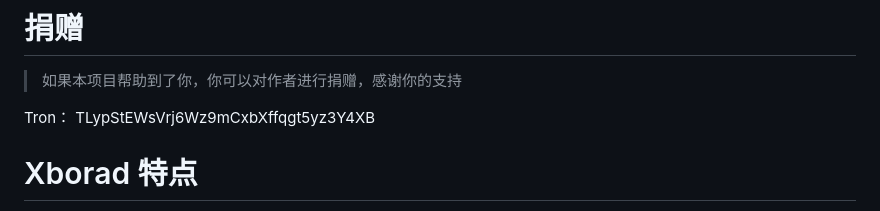
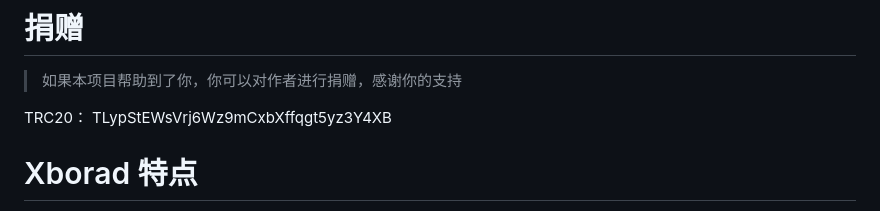
Before and after one commit to ksr-v/Xboard-Custom-Source, a Markdown page: readme.md, the part around the change. Drawn GitHub-style.

```diff
--- a/readme.md
+++ b/readme.md
@@ -6,7 +6,7 @@ Xborad是基于V2board二次开发，在性能上和功能上都有大部分增
 # 捐赠
 > 如果本项目帮助到了你，你可以对作者进行捐赠，感谢你的支持
 
-Tron： TLypStEWsVrj6Wz9mCxbXffqgt5yz3Y4XB
+TRC20： TLypStEWsVrj6Wz9mCxbXffqgt5yz3Y4XB
 # Xborad 特点
 基于V2board 二次开发，增加了以下特性
 - 升级Laravel10
```
